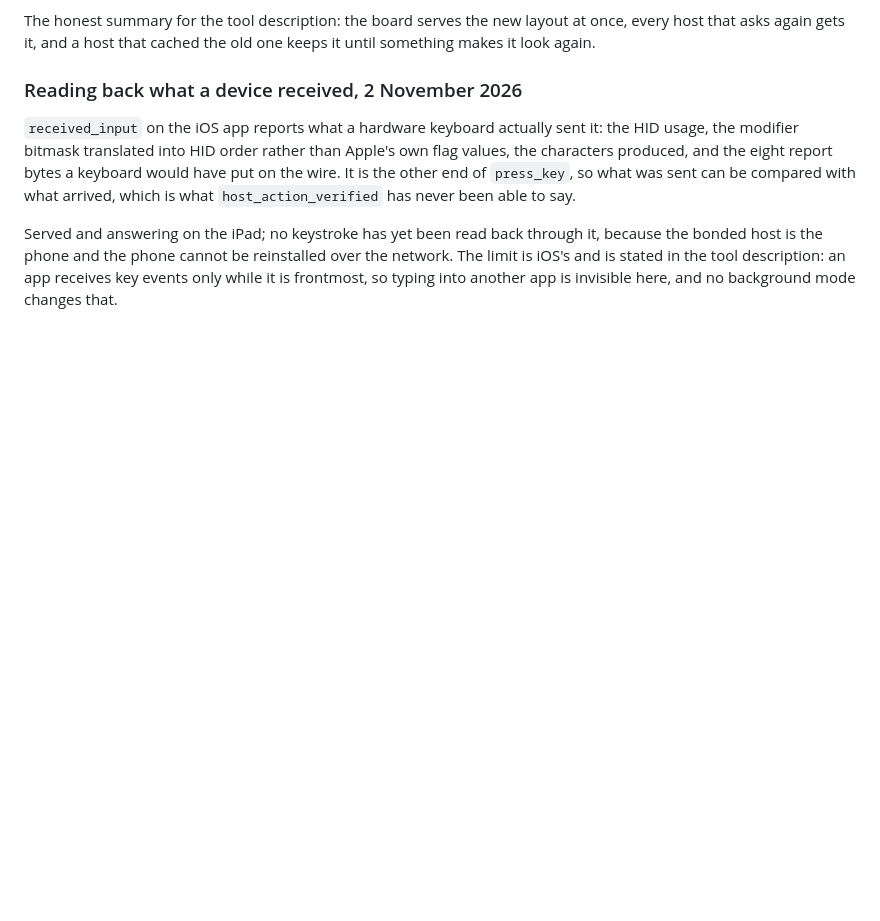
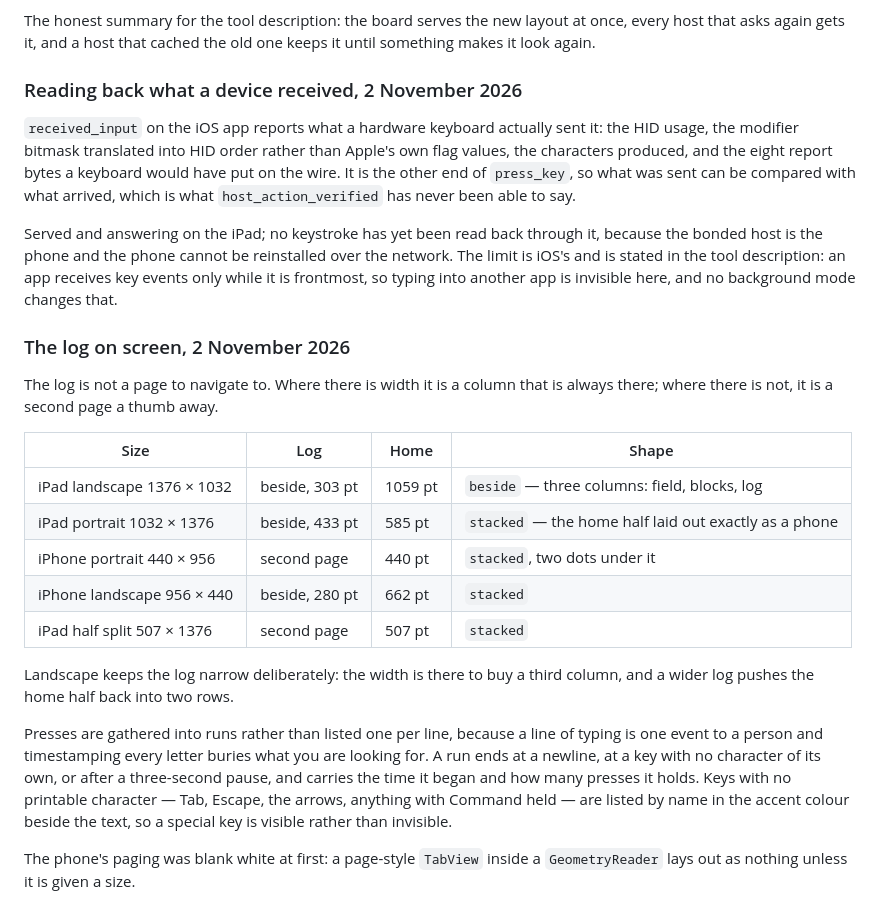
Before and after one commit to UnlikeOtherAI/EWP, a Markdown page: docs/verification.md, the part around the change. GitHub-like rendering; blank space fills up the shorter version.

```diff
--- a/docs/verification.md
+++ b/docs/verification.md
@@ -1056,3 +1056,30 @@ it, because the bonded host is the phone and the phone cannot be reinstalled
 over the network. The limit is iOS's and is stated in the tool description: an
 app receives key events only while it is frontmost, so typing into another app
 is invisible here, and no background mode changes that.
+
+### The log on screen, 2 November 2026
+
+The log is not a page to navigate to. Where there is width it is a column that
+is always there; where there is not, it is a second page a thumb away.
+
+| Size | Log | Home | Shape |
+| --- | --- | --- | --- |
+| iPad landscape 1376 × 1032 | beside, 303 pt | 1059 pt | `beside` — three columns: field, blocks, log |
+| iPad portrait 1032 × 1376 | beside, 433 pt | 585 pt | `stacked` — the home half laid out exactly as a phone |
+| iPhone portrait 440 × 956 | second page | 440 pt | `stacked`, two dots under it |
+| iPhone landscape 956 × 440 | beside, 280 pt | 662 pt | `stacked` |
+| iPad half split 507 × 1376 | second page | 507 pt | `stacked` |
+
+Landscape keeps the log narrow deliberately: the width is there to buy a third
+column, and a wider log pushes the home half back into two rows.
+
+Presses are gathered into runs rather than listed one per line, because a line
+of typing is one event to a person and timestamping every letter buries what
+you are looking for. A run ends at a newline, at a key with no character of its
+own, or after a three-second pause, and carries the time it began and how many
+presses it holds. Keys with no printable character — Tab, Escape, the arrows,
+anything with Command held — are listed by name in the accent colour beside the
+text, so a special key is visible rather than invisible.
+
+The phone's paging was blank white at first: a page-style `TabView` inside a
+`GeometryReader` lays out as nothing unless it is given a size.
```
Also changed, not shown: docs/screenshots/log-ipad-portrait.jpg (added), docs/screenshots/log-phone.jpg (added), 3 other files.
